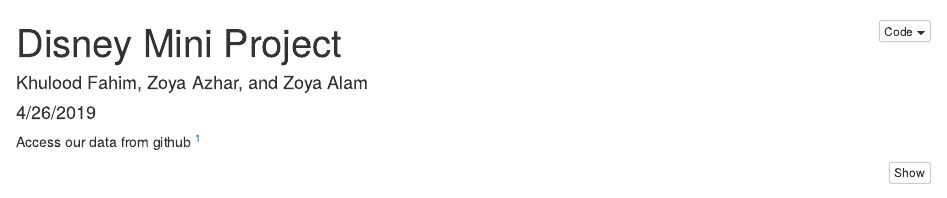
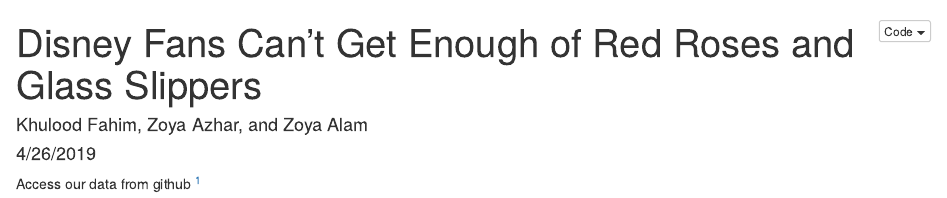
Before and after one commit to khfahim/Miniproject4Disney, an R Markdown document (mp4disney.Rmd): the page in a window 1100 px wide, from its top. Rendered offline with R 4.5, knitr and Pandoc, with nearby package versions; some code elsewhere in the file could not run offline.

Commit message:
Updated title

```diff
--- a/mp4disney.Rmd
+++ b/mp4disney.Rmd
@@ -1,5 +1,5 @@
 ---
-title: "Disney Mini  Project"
+title: "Disney Fans Can't Get Enough of Red Roses and Glass Slippers"
 author: "Khulood Fahim, Zoya Azhar, and Zoya Alam"
 date: "4/26/2019"
 output:
```
